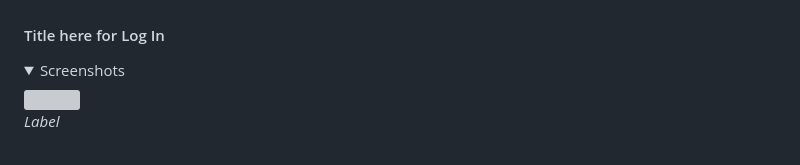
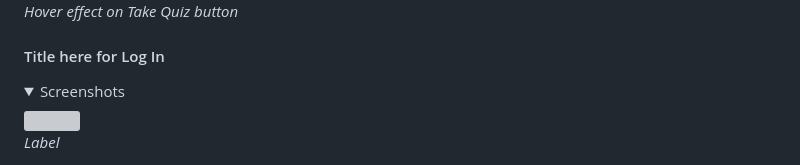
Before and after one commit to pecheylauren02/mp2-supervillain-personality-quiz, a Markdown page: README.md, the part around one of its changes. GitHub-like rendering; folded sections open; grey boxes are pictures that could not be loaded.

```diff
--- a/README.md
+++ b/README.md
@@ -331,3 +349,6 @@ This section contains the following features:
+_Hover effect on Take Quiz button_
+
+</details>
 
 #### Title here for Log In
 
```
Also changed, not shown: other parts of README.md (+18 -0 lines).
